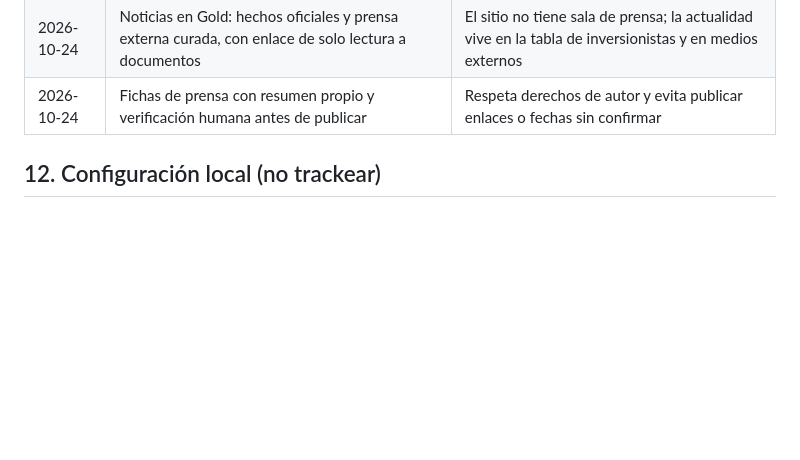
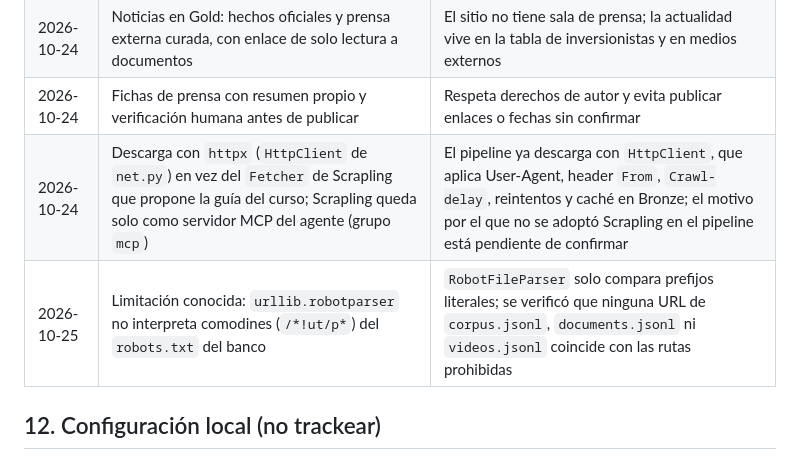
Before and after one commit to Darley843/Proyecto_BancoO, a Markdown page: CONSTITUTION.md, the part around the change. Rendered like a GitHub page; blank space fills up the shorter version.

Commit message:
docs: registrar desviación de Scrapling y limitación de robotparser en CONSTITUTION

```diff
--- a/CONSTITUTION.md
+++ b/CONSTITUTION.md
@@ -425,6 +425,8 @@ propio `robots.txt` permite, manteniendo identificación y cortesía.
 | 2026-10-24 | Descarga de documentos priorizada y con tope de MB | Hay 622 PDFs históricos; se captura lo reciente y relevante sin saturar el sitio |
 | 2026-10-24 | Noticias en Gold: hechos oficiales y prensa externa curada, con enlace de solo lectura a documentos | El sitio no tiene sala de prensa; la actualidad vive en la tabla de inversionistas y en medios externos |
 | 2026-10-24 | Fichas de prensa con resumen propio y verificación humana antes de publicar | Respeta derechos de autor y evita publicar enlaces o fechas sin confirmar |
+| 2026-10-24 | Descarga con `httpx` (`HttpClient` de `net.py`) en vez del `Fetcher` de Scrapling que propone la guía del curso; Scrapling queda solo como servidor MCP del agente (grupo `mcp`) | El pipeline ya descarga con `HttpClient`, que aplica User-Agent, header `From`, `Crawl-delay`, reintentos y caché en Bronze; el motivo por el que no se adoptó Scrapling en el pipeline está pendiente de confirmar |
+| 2026-10-25 | Limitación conocida: `urllib.robotparser` no interpreta comodines (`/*!ut/p*`) del `robots.txt` del banco | `RobotFileParser` solo compara prefijos literales; se verificó que ninguna URL de `corpus.jsonl`, `documents.jsonl` ni `videos.jsonl` coincide con las rutas prohibidas |
 
 ## 12. Configuración local (no trackear)
 
```
